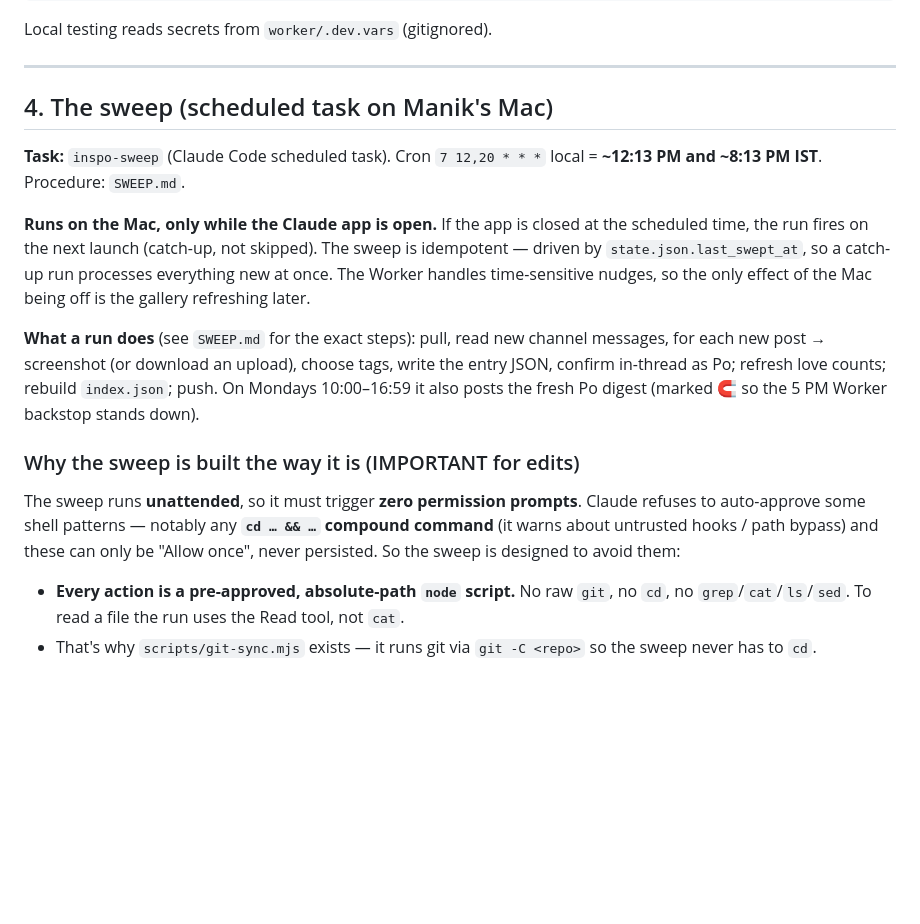
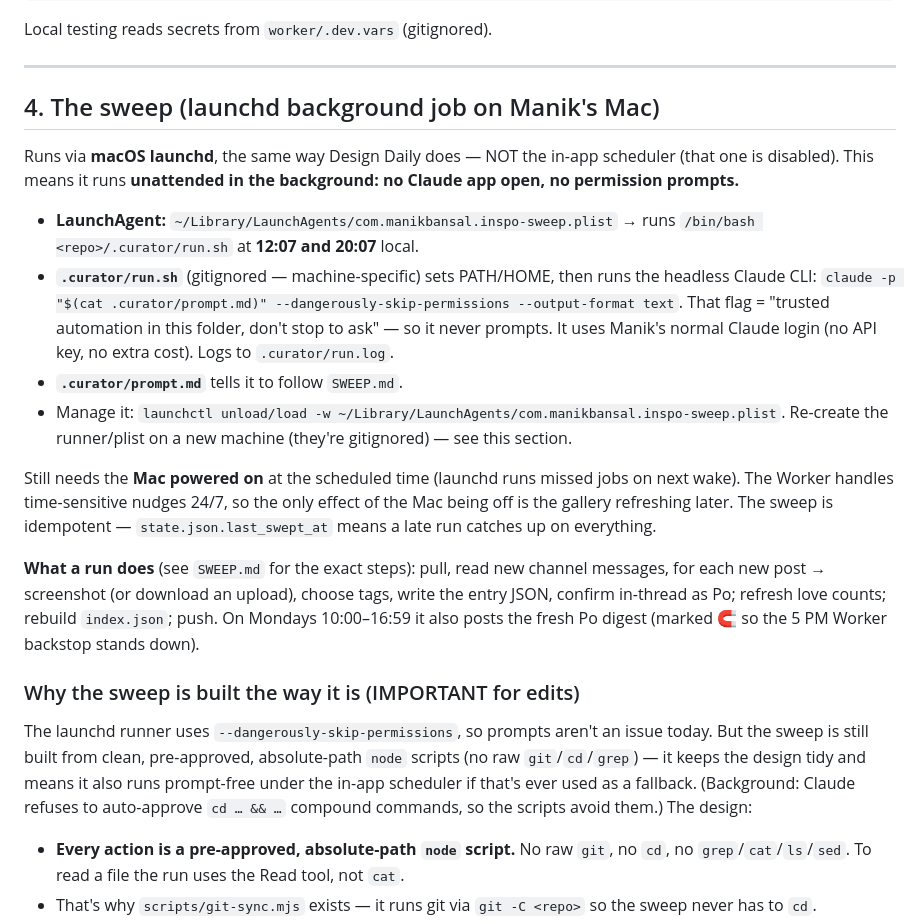
Before and after one commit to Cuemath-ai/design-inspo, a Markdown page: ARCHITECTURE.md, the part around the change. Drawn GitHub-style; blank space fills up the shorter version.

Commit message:
docs: sweep now runs as a launchd background job (headless Claude), like Design Daily — no app open, no prompts

```diff
--- a/ARCHITECTURE.md
+++ b/ARCHITECTURE.md
@@ -102,16 +102,27 @@ Local testing reads secrets from `worker/.dev.vars` (gitignored).
 
 ---
 
-## 4. The sweep (scheduled task on Manik's Mac)
+## 4. The sweep (launchd background job on Manik's Mac)
 
-**Task:** `inspo-sweep` (Claude Code scheduled task). Cron `7 12,20 * * *` local
-= **~12:13 PM and ~8:13 PM IST**. Procedure: `SWEEP.md`.
+Runs via **macOS launchd**, the same way Design Daily does — NOT the in-app
+scheduler (that one is disabled). This means it runs **unattended in the
+background: no Claude app open, no permission prompts.**
 
-**Runs on the Mac, only while the Claude app is open.** If the app is closed at
-the scheduled time, the run fires on the next launch (catch-up, not skipped).
-The sweep is idempotent — driven by `state.json.last_swept_at`, so a catch-up
-run processes everything new at once. The Worker handles time-sensitive nudges,
-so the only effect of the Mac being off is the gallery refreshing later.
+- **LaunchAgent:** `~/Library/LaunchAgents/com.manikbansal.inspo-sweep.plist`
+  → runs `/bin/bash <repo>/.curator/run.sh` at **12:07 and 20:07** local.
+- **`.curator/run.sh`** (gitignored — machine-specific) sets PATH/HOME, then runs
+  the headless Claude CLI: `claude -p "$(cat .curator/prompt.md)"
+  --dangerously-skip-permissions --output-format text`. That flag = "trusted
+  automation in this folder, don't stop to ask" — so it never prompts. It uses
+  Manik's normal Claude login (no API key, no extra cost). Logs to `.curator/run.log`.
+- **`.curator/prompt.md`** tells it to follow `SWEEP.md`.
+- Manage it: `launchctl unload/load -w ~/Library/LaunchAgents/com.manikbansal.inspo-sweep.plist`.
+  Re-create the runner/plist on a new machine (they're gitignored) — see this section.
+
+Still needs the **Mac powered on** at the scheduled time (launchd runs missed
+jobs on next wake). The Worker handles time-sensitive nudges 24/7, so the only
+effect of the Mac being off is the gallery refreshing later. The sweep is
+idempotent — `state.json.last_swept_at` means a late run catches up on everything.
 
 **What a run does** (see `SWEEP.md` for the exact steps): pull, read new channel
 messages, for each new post → screenshot (or download an upload), choose tags,
@@ -121,10 +132,12 @@ write the entry JSON, confirm in-thread as Po; refresh love counts; rebuild
 
 ### Why the sweep is built the way it is (IMPORTANT for edits)
 
-The sweep runs **unattended**, so it must trigger **zero permission prompts**.
-Claude refuses to auto-approve some shell patterns — notably any **`cd … && …`
-compound command** (it warns about untrusted hooks / path bypass) and these can
-only be "Allow once", never persisted. So the sweep is designed to avoid them:
+The launchd runner uses `--dangerously-skip-permissions`, so prompts aren't an
+issue today. But the sweep is still built from clean, pre-approved, absolute-path
+`node` scripts (no raw `git`/`cd`/`grep`) — it keeps the design tidy and means it
+also runs prompt-free under the in-app scheduler if that's ever used as a
+fallback. (Background: Claude refuses to auto-approve `cd … && …` compound
+commands, so the scripts avoid them.) The design:
 
 - **Every action is a pre-approved, absolute-path `node` script.** No raw `git`,
   no `cd`, no `grep`/`cat`/`ls`/`sed`. To read a file the run uses the Read
```
